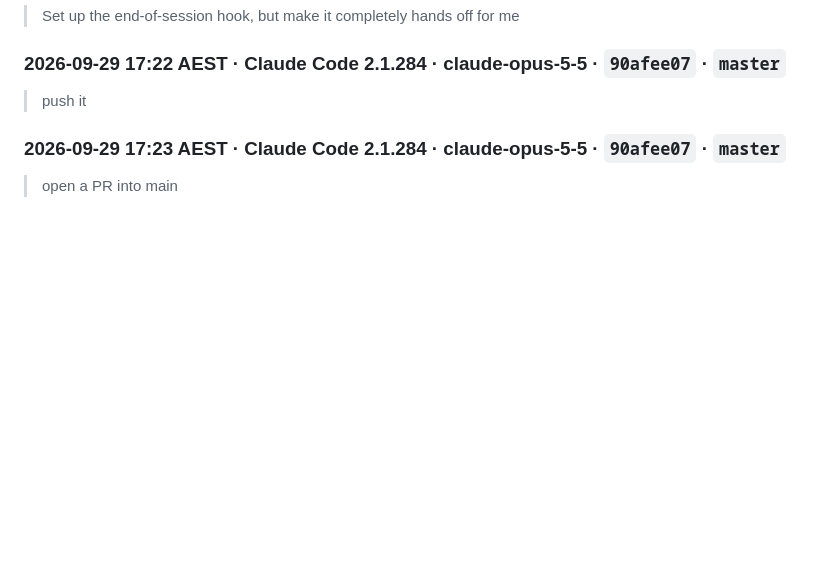
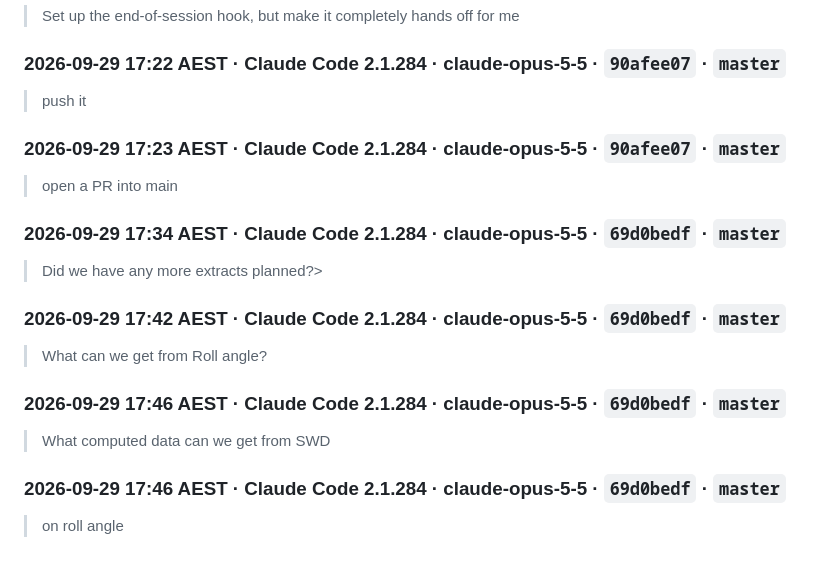
Before and after one commit to benmoors/hydrodynamics-fin, a Markdown page: AI-USE.md, the part around one of its changes. Drawn GitHub-style; blank space fills up the shorter version.

Commit message:
Regenerate AI-USE.md prompt appendix (automatic, at session end)

```diff
--- a/AI-USE.md
+++ b/AI-USE.md
@@ -1995,4 +1995,20 @@ the home directory is redacted to `~`. Nothing between the markers is edited by
 
 > open a PR into main
 
+### 2026-09-29 17:34 AEST · Claude Code 2.1.284 · claude-opus-5-5 · `69d0bedf` · `master`
+
+> Did we have any more extracts planned?>
+
+### 2026-09-29 17:42 AEST · Claude Code 2.1.284 · claude-opus-5-5 · `69d0bedf` · `master`
+
+> What can we get from Roll angle?
+
+### 2026-09-29 17:46 AEST · Claude Code 2.1.284 · claude-opus-5-5 · `69d0bedf` · `master`
+
+> What computed data can we get from SWD
+
+### 2026-09-29 17:46 AEST · Claude Code 2.1.284 · claude-opus-5-5 · `69d0bedf` · `master`
+
+> on roll angle
+
 <!-- prompts:end -->
```
Also changed, not shown: other parts of AI-USE.md (+2 -2 lines).
